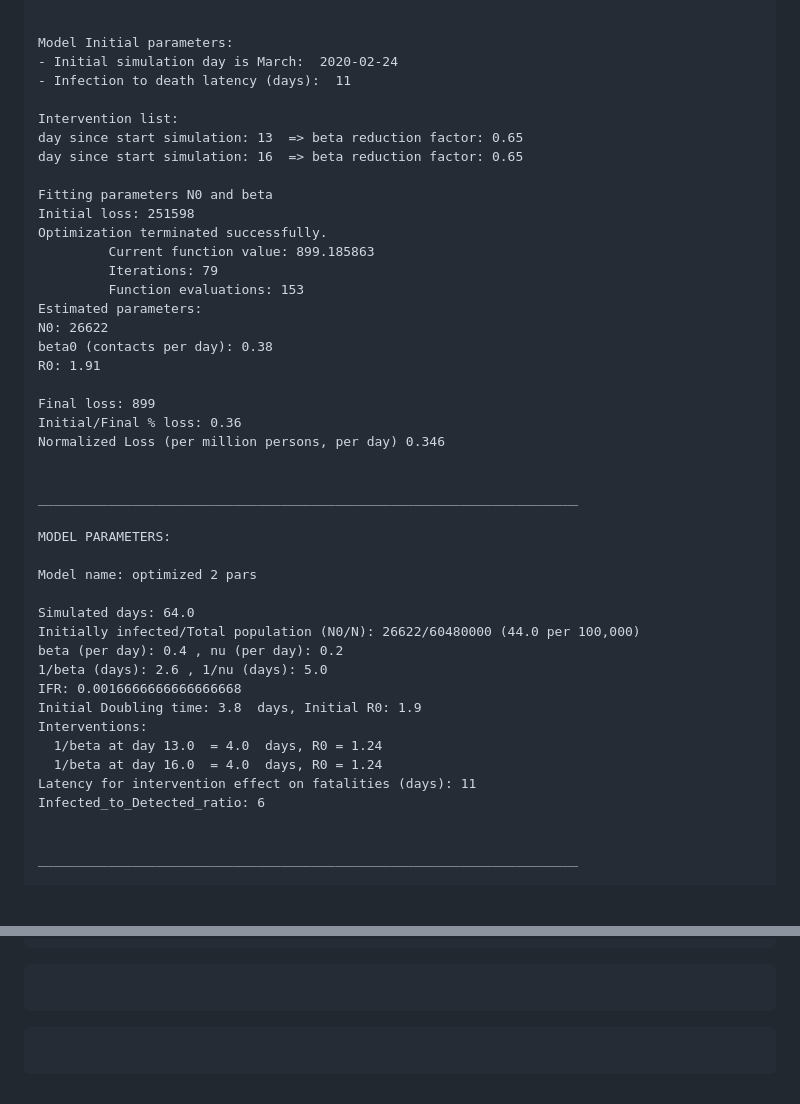
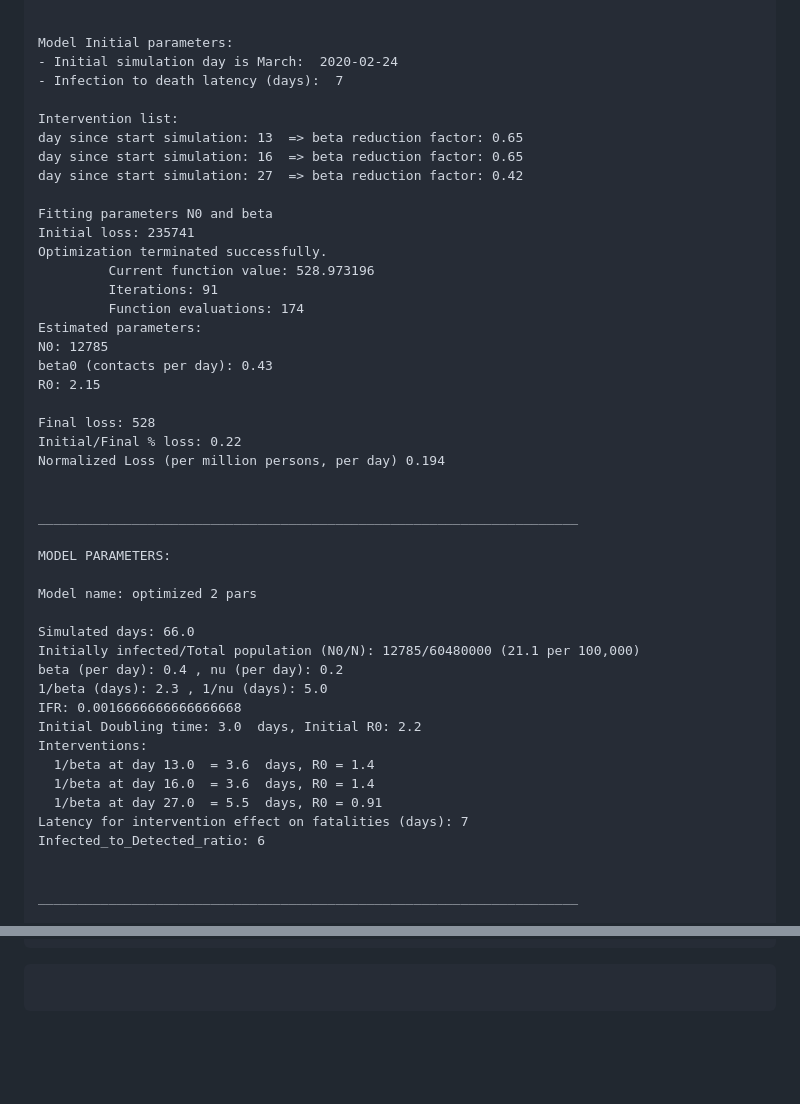
Before and after one commit to giulioruffini/COVID-19-NE-reports, a Markdown page: 02 - Daily_Report_Italy.md, 2 parts joined by grey strips. Drawn GitHub-style; blank space fills up the shorter version.

````diff
--- a/02 - Daily_Report_Italy.md
+++ b/02 - Daily_Report_Italy.md
@@ -42,26 +42,27 @@ sir_prediction_from_country('Italy')
 
     Model Initial parameters:
     - Initial simulation day is March:  2020-02-24
-    - Infection to death latency (days):  11
+    - Infection to death latency (days):  7
 
     Intervention list:
     day since start simulation: 13  => beta reduction factor: 0.65
     day since start simulation: 16  => beta reduction factor: 0.65
+    day since start simulation: 27  => beta reduction factor: 0.42
 
     Fitting parameters N0 and beta
-    Initial loss: 251598
+    Initial loss: 235741
     Optimization terminated successfully.
-             Current function value: 899.185863
-             Iterations: 79
-             Function evaluations: 153
+             Current function value: 528.973196
+             Iterations: 91
+             Function evaluations: 174
     Estimated parameters:
-    N0: 26622
-    beta0 (contacts per day): 0.38
-    R0: 1.91
+    N0: 12785
+    beta0 (contacts per day): 0.43
+    R0: 2.15
 
-    Final loss: 899
-    Initial/Final % loss: 0.36
-    Normalized Loss (per million persons, per day) 0.346
+    Final loss: 528
+    Initial/Final % loss: 0.22
+    Normalized Loss (per million persons, per day) 0.194
 
 
     _____________________________________________________________________
@@ -70,16 +71,17 @@ sir_prediction_from_country('Italy')
 
     Model name: optimized 2 pars
 
-    Simulated days: 64.0
-    Initially infected/Total population (N0/N): 26622/60480000 (44.0 per 100,000)
+    Simulated days: 66.0
+    Initially infected/Total population (N0/N): 12785/60480000 (21.1 per 100,000)
     beta (per day): 0.4 , nu (per day): 0.2
-    1/beta (days): 2.6 , 1/nu (days): 5.0
+    1/beta (days): 2.3 , 1/nu (days): 5.0
     IFR: 0.0016666666666666668
-    Initial Doubling time: 3.8  days, Initial R0: 1.9
+    Initial Doubling time: 3.0  days, Initial R0: 2.2
     Interventions:
-      1/beta at day 13.0  = 4.0  days, R0 = 1.24
-      1/beta at day 16.0  = 4.0  days, R0 = 1.24
-    Latency for intervention effect on fatalities (days): 11
+      1/beta at day 13.0  = 3.6  days, R0 = 1.4
+      1/beta at day 16.0  = 3.6  days, R0 = 1.4
+      1/beta at day 27.0  = 5.5  days, R0 = 0.91
+    Latency for intervention effect on fatalities (days): 7
     Infected_to_Detected_ratio: 6
 
 
@@ -129,8 +131,3 @@ sir_prediction_from_country('Italy')
 ```python
 
 ```
-
-
-```python
-
-```
````
Also changed, not shown: other parts of 02 - Daily_Report_Italy.md (+15 -15 lines), 01 - Daily_Report_Spain.md (+1 -1 lines), 03 - Daily_Report_US.md (+1 -1 lines), 02 - Daily_Report_Italy_files/02 - Daily_Report_Italy_1_1.png, 02 - Daily_Report_Italy_files/02 - Daily_Report_Italy_1_2.png, 02 - Daily_Report_Italy_files/02 - Daily_Report_Italy_1_4.png, 02 - Daily_Report_Italy_files/02 - Daily_Report_Italy_1_5.png, 02 - Daily_Report_Italy_files/02 - Daily_Report_Italy_1_6.png, 02 - Daily_Report_Italy_files/02 - Daily_Report_Italy_1_8.png, 1 other file.
